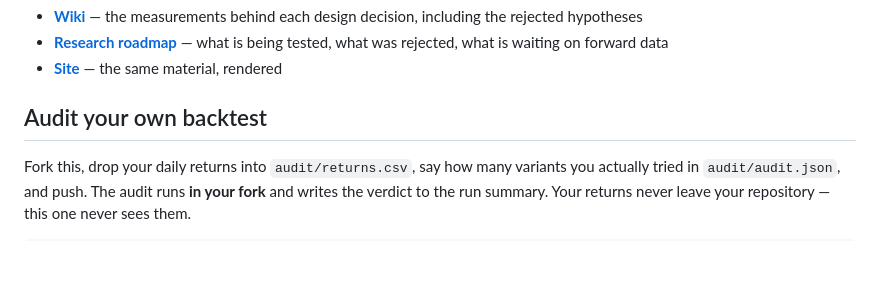
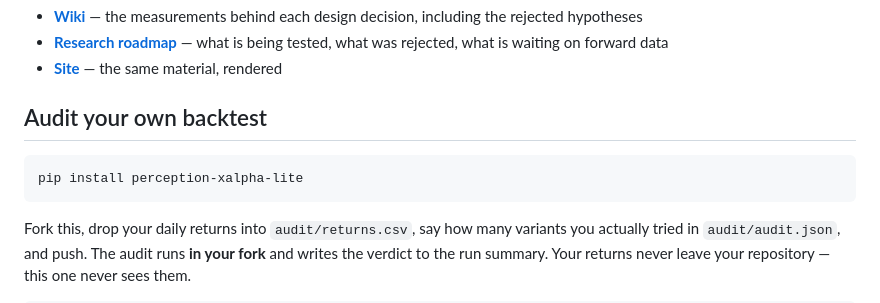
Before and after one commit to xuxingjiankr-cpu/perception-xalpha-lite, a Markdown page: README.md, the part around one of its changes. Rendered like a GitHub page; blank space fills up the shorter version.

````diff
--- a/README.md
+++ b/README.md
@@ -34,6 +35,10 @@ produce an order. It is deliberately **not** a trading engine.
 - **[Site](https://xuxingjiankr-cpu.github.io/perception-xalpha-lite/)** — the same material, rendered
 
 ## Audit your own backtest
+
+```bash
+pip install perception-xalpha-lite
+```
 
 Fork this, drop your daily returns into `audit/returns.csv`, say how many variants you actually
 tried in `audit/audit.json`, and push. The audit runs **in your fork** and writes the verdict to
````
Also changed, not shown: other parts of README.md (+1 -0 lines), docs/README_CN.md (+6 -1 lines).
